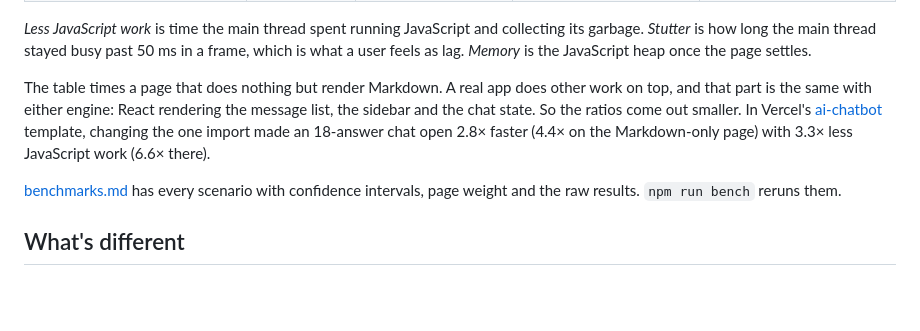
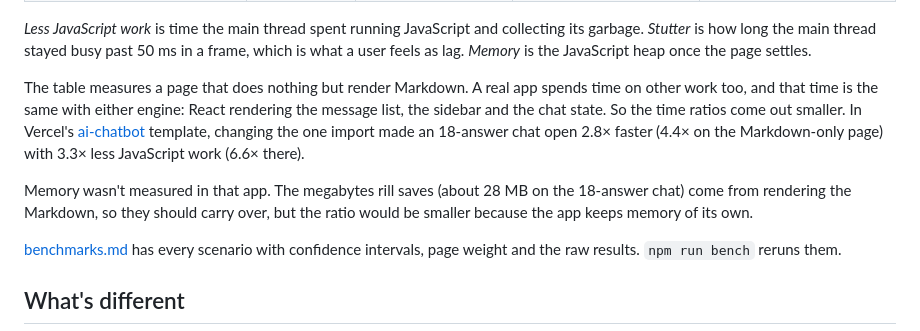
Before and after one commit to 2018kguo/rill, a Markdown page: README.md, the part around the change. GitHub-like rendering; blank space fills up the shorter version.

Commit message:
README: the smaller ratios are time; memory in the app wasn't measured
Co-Authored-By: Claude Opus 5.5 <noreply@anthropic.com>

```diff
--- a/README.md
+++ b/README.md
@@ -65,12 +65,16 @@ of runs that alternate between the two engines.
 its garbage. *Stutter* is how long the main thread stayed busy past 50 ms in a frame,
 which is what a user feels as lag. *Memory* is the JavaScript heap once the page settles.
 
-The table times a page that does nothing but render Markdown. A real app does other
-work on top, and that part is the same with either engine: React rendering the message
-list, the sidebar and the chat state. So the ratios come out smaller. In Vercel's
-[ai-chatbot](https://github.com/vercel/ai-chatbot) template, changing the one import made
-an 18-answer chat open 2.8× faster (4.4× on the Markdown-only page) with 3.3× less
-JavaScript work (6.6× there).
+The table measures a page that does nothing but render Markdown. A real app spends time
+on other work too, and that time is the same with either engine: React rendering the
+message list, the sidebar and the chat state. So the time ratios come out smaller. In
+Vercel's [ai-chatbot](https://github.com/vercel/ai-chatbot) template, changing the one
+import made an 18-answer chat open 2.8× faster (4.4× on the Markdown-only page) with 3.3×
+less JavaScript work (6.6× there).
+
+Memory wasn't measured in that app. The megabytes rill saves (about 28 MB on the 18-answer
+chat) come from rendering the Markdown, so they should carry over, but the ratio would be
+smaller because the app keeps memory of its own.
 
 [benchmarks.md](docs/benchmarks.md) has every scenario with confidence intervals, page
 weight and the raw results. `npm run bench` reruns them.
```
